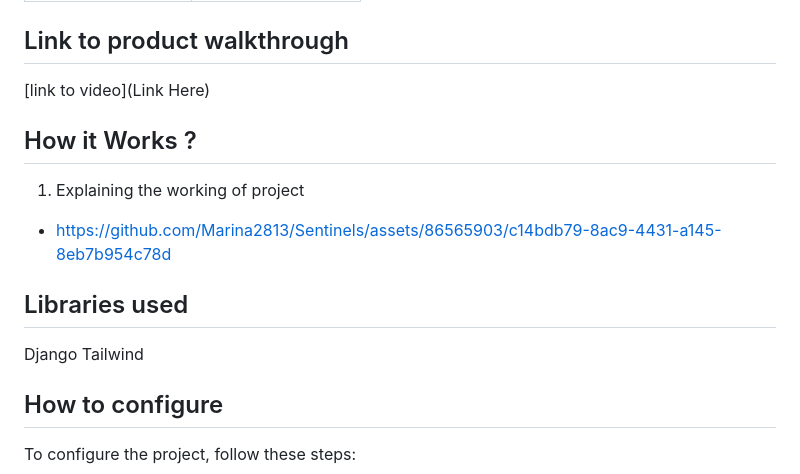
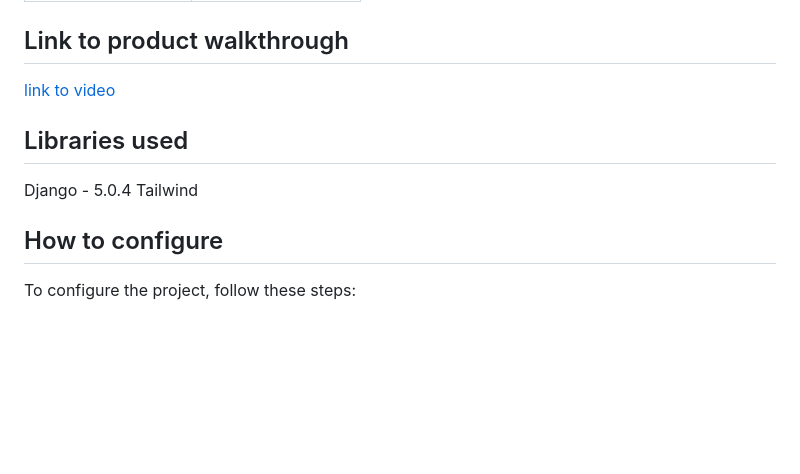
Before and after one commit to Marina2813/Sentinels, a Markdown page: README.md, the part around the change. GitHub-like rendering; blank space fills up the shorter version.

```diff
--- a/README.md
+++ b/README.md
@@ -32,13 +32,10 @@ Features
 
 
 ## Link to product walkthrough
-[link to video](Link Here)
-## How it Works ?
-1. Explaining the working of project
+[link to video](https://github.com/Marina2813/Sentinels/assets/86565903/c14bdb79-8ac9-4431-a145-8eb7b954c78d)
 
--   https://github.com/Marina2813/Sentinels/assets/86565903/c14bdb79-8ac9-4431-a145-8eb7b954c78d
 ## Libraries used
-Django
+Django - 5.0.4
 Tailwind
 
 ## How to configure
```
